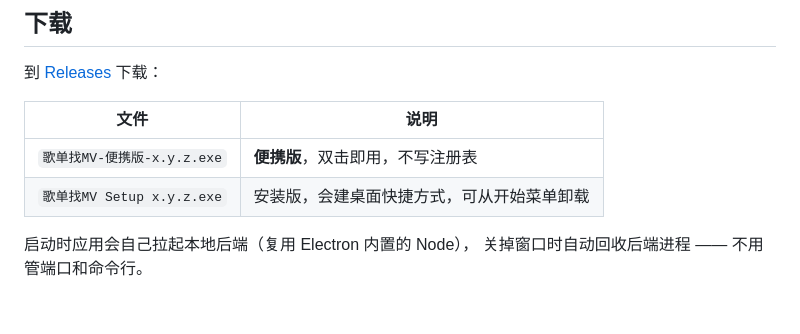
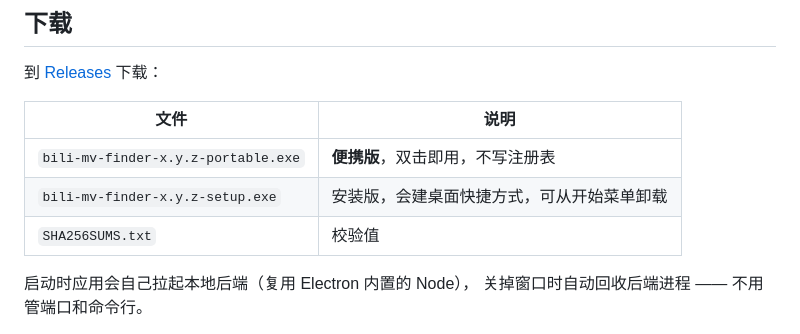
Before and after one commit to yubing0721/bili-mv-finder, a Markdown page: README.md, the part around the change. Drawn GitHub-style; blank space fills up the shorter version.

Commit message:
Use ASCII release asset names in README

```diff
--- a/README.md
+++ b/README.md
@@ -17,8 +17,9 @@
 
 | 文件 | 说明 |
 |---|---|
-| `歌单找MV-便携版-x.y.z.exe` | **便携版**，双击即用，不写注册表 |
-| `歌单找MV Setup x.y.z.exe` | 安装版，会建桌面快捷方式，可从开始菜单卸载 |
+| `bili-mv-finder-x.y.z-portable.exe` | **便携版**，双击即用，不写注册表 |
+| `bili-mv-finder-x.y.z-setup.exe` | 安装版，会建桌面快捷方式，可从开始菜单卸载 |
+| `SHA256SUMS.txt` | 校验值 |
 
 启动时应用会自己拉起本地后端（复用 Electron 内置的 Node），
 关掉窗口时自动回收后端进程 —— 不用管端口和命令行。
```
